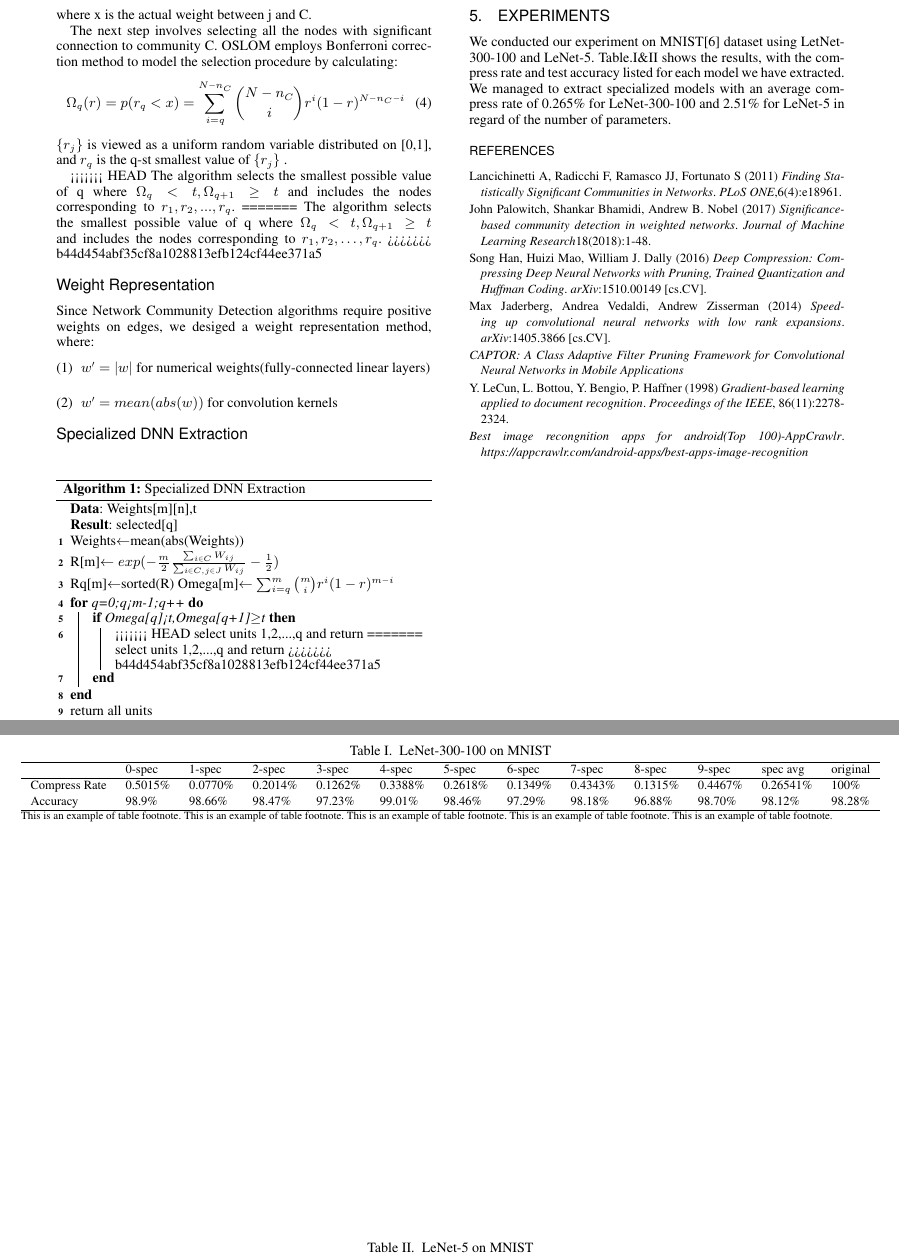
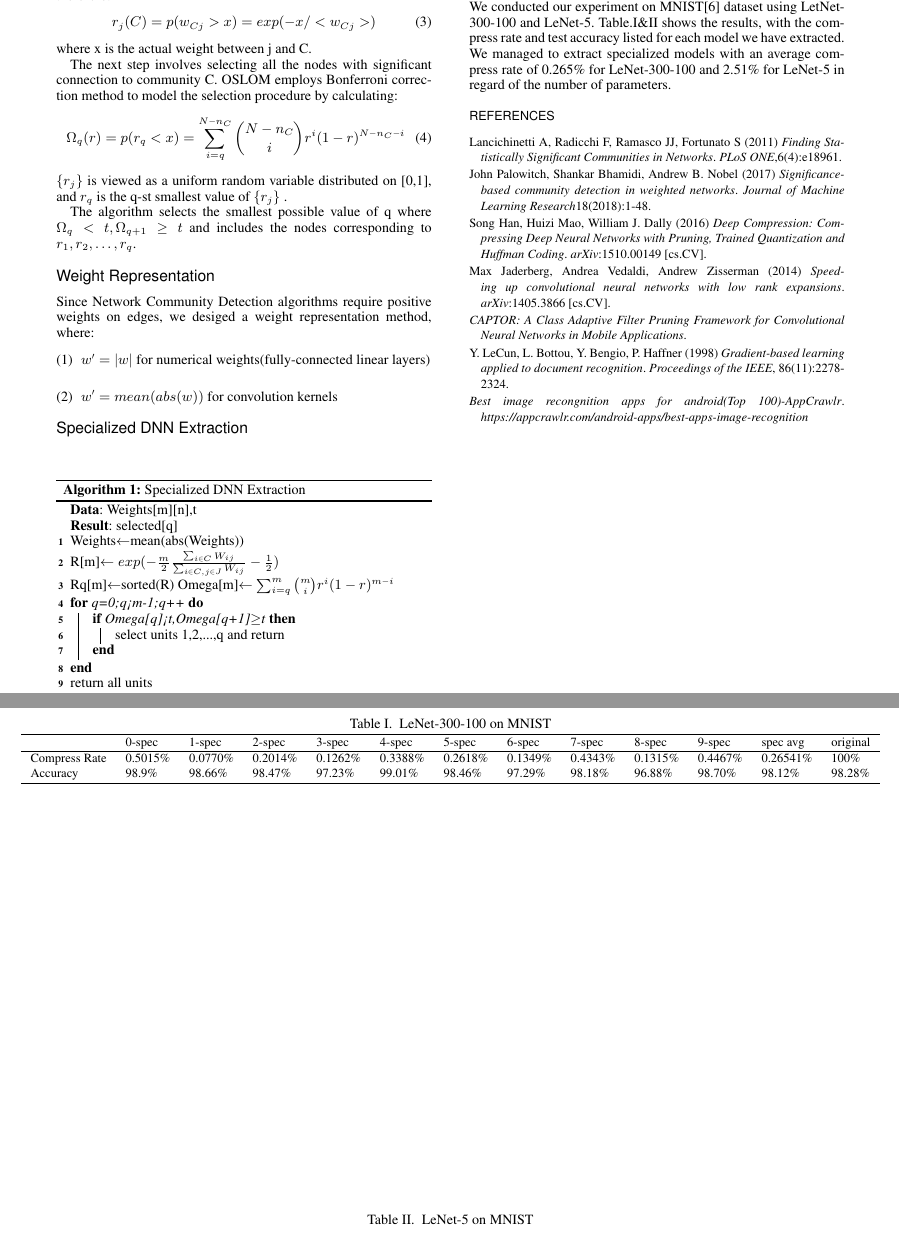
Before and after one commit to wdunicornpro/SpecDNN, a LaTeX paper (tex/Group_10.tex): two parts of pages 2 and 3 of 3, joined at a grey line, cut so that both start at the same text. Compiled offline with pdfLaTeX.

Commit message:
slight changes

```diff
--- a/tex/Group_10.tex
+++ b/tex/Group_10.tex
@@ -97,11 +90,7 @@ The next step involves selecting all the nodes with significant connection to co
 \end{equation}
 $\{r_{j}\}$ is viewed as a uniform random variable distributed on [0,1], and $r_{q}$ is the q-st smallest value of $\{r_{j}\}$ .
 
-<<<<<<< HEAD
-The algorithm selects the smallest possible value of q where $\Omega_{q}<t, \Omega_{q+1}\geq t$ and includes the nodes corresponding to $r_{1}, r_{2},..., r_{q}$.
-=======
 The algorithm selects the smallest possible value of q where $\Omega_{q}<t, \Omega_{q+1}\geq t$ and includes the nodes corresponding to $r_{1}, r_{2}, …, r_{q}$.
->>>>>>> b44d454abf35cf8a1028813efb124cf44ee371a5
 \subsection*{Weight Representation}
 %
 Since Network Community Detection algorithms require positive weights on edges, we desiged a weight representation method, where:
@@ -121,11 +110,7 @@ Since Network Community Detection algorithms require positive weights on edges,
             Omega[m]$\leftarrow\sum_{i=q}^{m}\binom{m}{i}r^i(1-r)^{m-i}$\\
             \For{q=0;q<m-1;q++}{
                 \If{Omega[q]<t,Omega[q+1]$\geq$t}{
-<<<<<<< HEAD
                     select units 1,2,...,q and return
-=======
-                    select units 1,2,...,q and return
->>>>>>> b44d454abf35cf8a1028813efb124cf44ee371a5
                 }
             }
             return all units
@@ -157,10 +142,6 @@ Accuracy      & 98.9\%   & 98.66\%  & 98.47\%  & 97.23\%  & 99.01\%  & 98.46\%
 \hline
 \end{tabular}}
 \label{tab:LeNet-300-100}
-\begin{tabnote}
-This is an example of table footnote. This is an example of table footnote. This is an example of table footnote.
-This is an example of table footnote. This is an example of table footnote.
-\end{tabnote}
 \end{table*}
 
 \begin{table*}[htbp]
```
Also changed, not shown: tex/Group_10.bbl, tex/Group_10.pdf, tex/aspdac_captor.pdf (added), tex/Group_10.tex (25 more changed lines), 3 other files.
